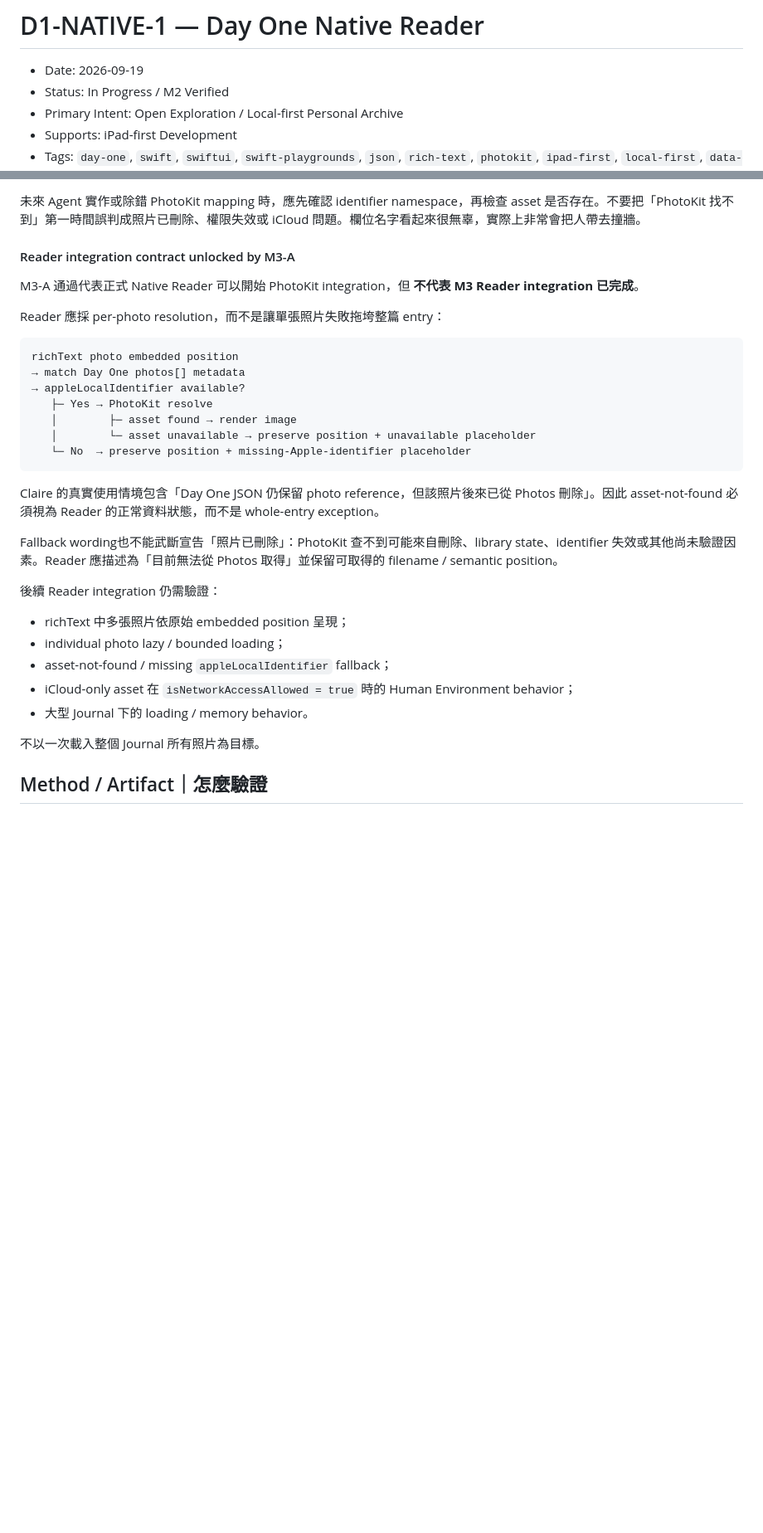
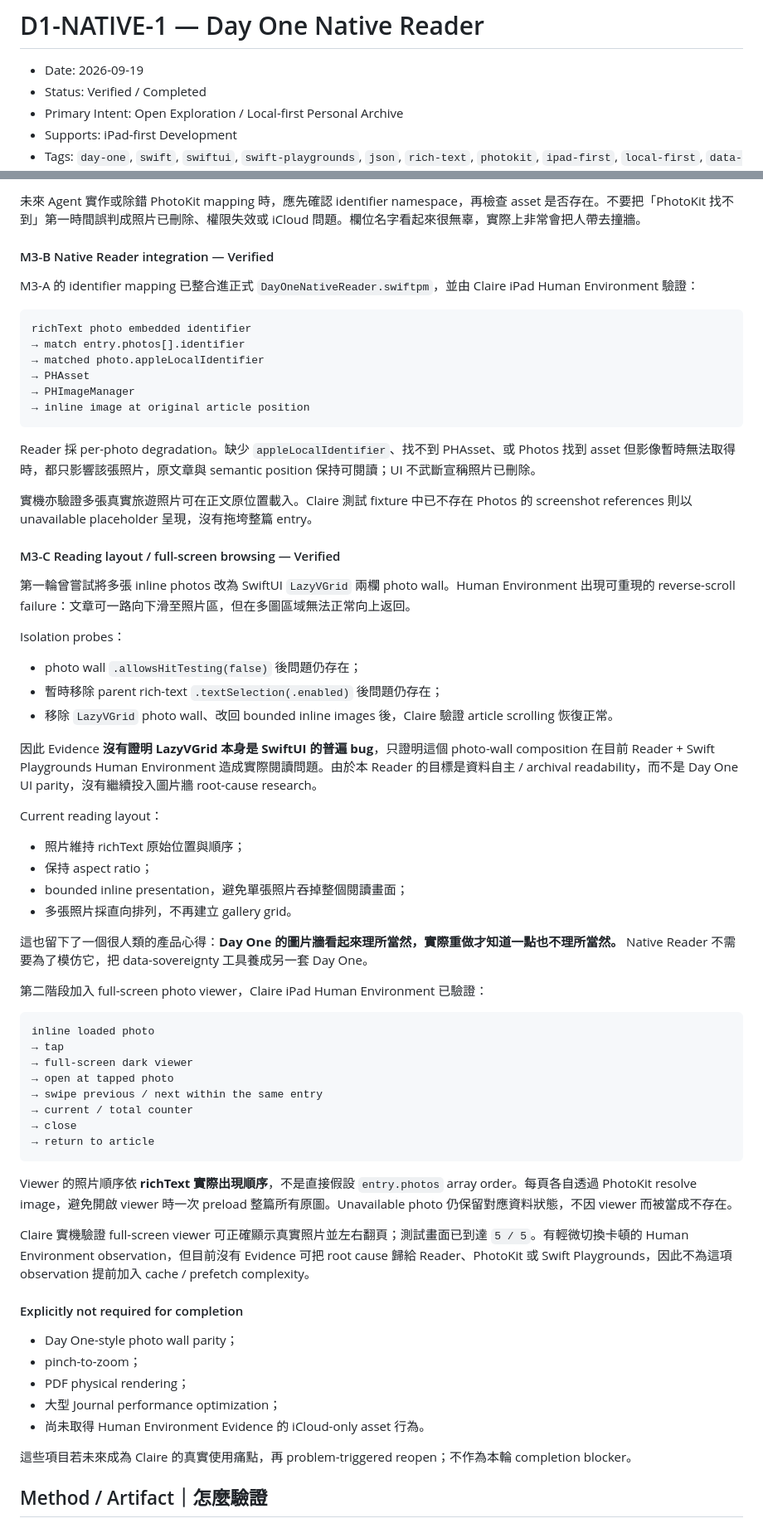
Before and after one commit to claire-nook/ai-playground, a Markdown page: experiments/dayone-native-reader/README.md, 2 parts joined by grey strips. Shown at 83% size. Rendered like a GitHub page; blank space fills up the shorter version.

Commit message:
docs: complete D1-NATIVE-1 with verified M3 findings

````diff
--- a/experiments/dayone-native-reader/README.md
+++ b/experiments/dayone-native-reader/README.md
@@ -1,7 +1,7 @@
 # D1-NATIVE-1 — Day One Native Reader
 
 - Date: 2026-09-19
-- Status: In Progress / M2 Verified
+- Status: Verified / Completed
 - Primary Intent: Open Exploration / Local-first Personal Archive
 - Supports: iPad-first Development
 - Tags: `day-one`, `swift`, `swiftui`, `swift-playgrounds`, `json`, `rich-text`, `photokit`, `ipad-first`, `local-first`, `data-portability`
@@ -214,35 +214,70 @@ Day One photo object 同時存在多種 identifier-like metadata。不能因為
 
 未來 Agent 實作或除錯 PhotoKit mapping 時，應先確認 identifier namespace，再檢查 asset 是否存在。不要把「PhotoKit 找不到」第一時間誤判成照片已刪除、權限失效或 iCloud 問題。欄位名字看起來很無辜，實際上非常會把人帶去撞牆。
 
-#### Reader integration contract unlocked by M3-A
+#### M3-B Native Reader integration — Verified
 
-M3-A 通過代表正式 Native Reader 可以開始 PhotoKit integration，但 **不代表 M3 Reader integration 已完成**。
-
-Reader 應採 per-photo resolution，而不是讓單張照片失敗拖垮整篇 entry：
+M3-A 的 identifier mapping 已整合進正式 `DayOneNativeReader.swiftpm`，並由 Claire iPad Human Environment 驗證：
 
 ```text
-richText photo embedded position
-→ match Day One photos[] metadata
-→ appleLocalIdentifier available?
-   ├─ Yes → PhotoKit resolve
-   │        ├─ asset found → render image
-   │        └─ asset unavailable → preserve position + unavailable placeholder
-   └─ No  → preserve position + missing-Apple-identifier placeholder
+richText photo embedded identifier
+→ match entry.photos[].identifier
+→ matched photo.appleLocalIdentifier
+→ PHAsset
+→ PHImageManager
+→ inline image at original article position
 ```
 
-Claire 的真實使用情境包含「Day One JSON 仍保留 photo reference，但該照片後來已從 Photos 刪除」。因此 asset-not-found 必須視為 Reader 的正常資料狀態，而不是 whole-entry exception。
+Reader 採 per-photo degradation。缺少 `appleLocalIdentifier`、找不到 PHAsset、或 Photos 找到 asset 但影像暫時無法取得時，都只影響該張照片，原文章與 semantic position 保持可閱讀；UI 不武斷宣稱照片已刪除。
 
-Fallback wording也不能武斷宣告「照片已刪除」：PhotoKit 查不到可能來自刪除、library state、identifier 失效或其他尚未驗證因素。Reader 應描述為「目前無法從 Photos 取得」並保留可取得的 filename / semantic position。
+實機亦驗證多張真實旅遊照片可在正文原位置載入。Claire 測試 fixture 中已不存在 Photos 的 screenshot references 則以 unavailable placeholder 呈現，沒有拖垮整篇 entry。
 
-後續 Reader integration 仍需驗證：
+#### M3-C Reading layout / full-screen browsing — Verified
 
-- richText 中多張照片依原始 embedded position 呈現；
-- individual photo lazy / bounded loading；
-- asset-not-found / missing `appleLocalIdentifier` fallback；
-- iCloud-only asset 在 `isNetworkAccessAllowed = true` 時的 Human Environment behavior；
-- 大型 Journal 下的 loading / memory behavior。
+第一輪曾嘗試將多張 inline photos 改為 SwiftUI `LazyVGrid` 兩欄 photo wall。Human Environment 出現可重現的 reverse-scroll failure：文章可一路向下滑至照片區，但在多圖區域無法正常向上返回。
 
-不以一次載入整個 Journal 所有照片為目標。
+Isolation probes：
+
+- photo wall `.allowsHitTesting(false)` 後問題仍存在；
+- 暫時移除 parent rich-text `.textSelection(.enabled)` 後問題仍存在；
+- 移除 `LazyVGrid` photo wall、改回 bounded inline images 後，Claire 驗證 article scrolling 恢復正常。
+
+因此 Evidence **沒有證明 LazyVGrid 本身是 SwiftUI 的普遍 bug**，只證明這個 photo-wall composition 在目前 Reader + Swift Playgrounds Human Environment 造成實際閱讀問題。由於本 Reader 的目標是資料自主 / archival readability，而不是 Day One UI parity，沒有繼續投入圖片牆 root-cause research。
+
+Current reading layout：
+
+- 照片維持 richText 原始位置與順序；
+- 保持 aspect ratio；
+- bounded inline presentation，避免單張照片吞掉整個閱讀畫面；
+- 多張照片採直向排列，不再建立 gallery grid。
+
+這也留下了一個很人類的產品心得：**Day One 的圖片牆看起來理所當然，實際重做才知道一點也不理所當然。** Native Reader 不需要為了模仿它，把 data-sovereignty 工具養成另一套 Day One。
+
+第二階段加入 full-screen photo viewer，Claire iPad Human Environment 已驗證：
+
+```text
+inline loaded photo
+→ tap
+→ full-screen dark viewer
+→ open at tapped photo
+→ swipe previous / next within the same entry
+→ current / total counter
+→ close
+→ return to article
+```
+
+Viewer 的照片順序依 **richText 實際出現順序**，不是直接假設 `entry.photos` array order。每頁各自透過 PhotoKit resolve image，避免開啟 viewer 時一次 preload 整篇所有原圖。Unavailable photo 仍保留對應資料狀態，不因 viewer 而被當成不存在。
+
+Claire 實機驗證 full-screen viewer 可正確顯示真實照片並左右翻頁；測試畫面已到達 `5 / 5`。有輕微切換卡頓的 Human Environment observation，但目前沒有 Evidence 可把 root cause 歸給 Reader、PhotoKit 或 Swift Playgrounds，因此不為這項 observation 提前加入 cache / prefetch complexity。
+
+#### Explicitly not required for completion
+
+- Day One-style photo wall parity；
+- pinch-to-zoom；
+- PDF physical rendering；
+- 大型 Journal performance optimization；
+- 尚未取得 Human Environment Evidence 的 iCloud-only asset 行為。
+
+這些項目若未來成為 Claire 的真實使用痛點，再 problem-triggered reopen；不作為本輪 completion blocker。
 
 ## Method / Artifact｜怎麼驗證
 
````
Also changed, not shown: other parts of experiments/dayone-native-reader/README.md (+35 -20 lines).
